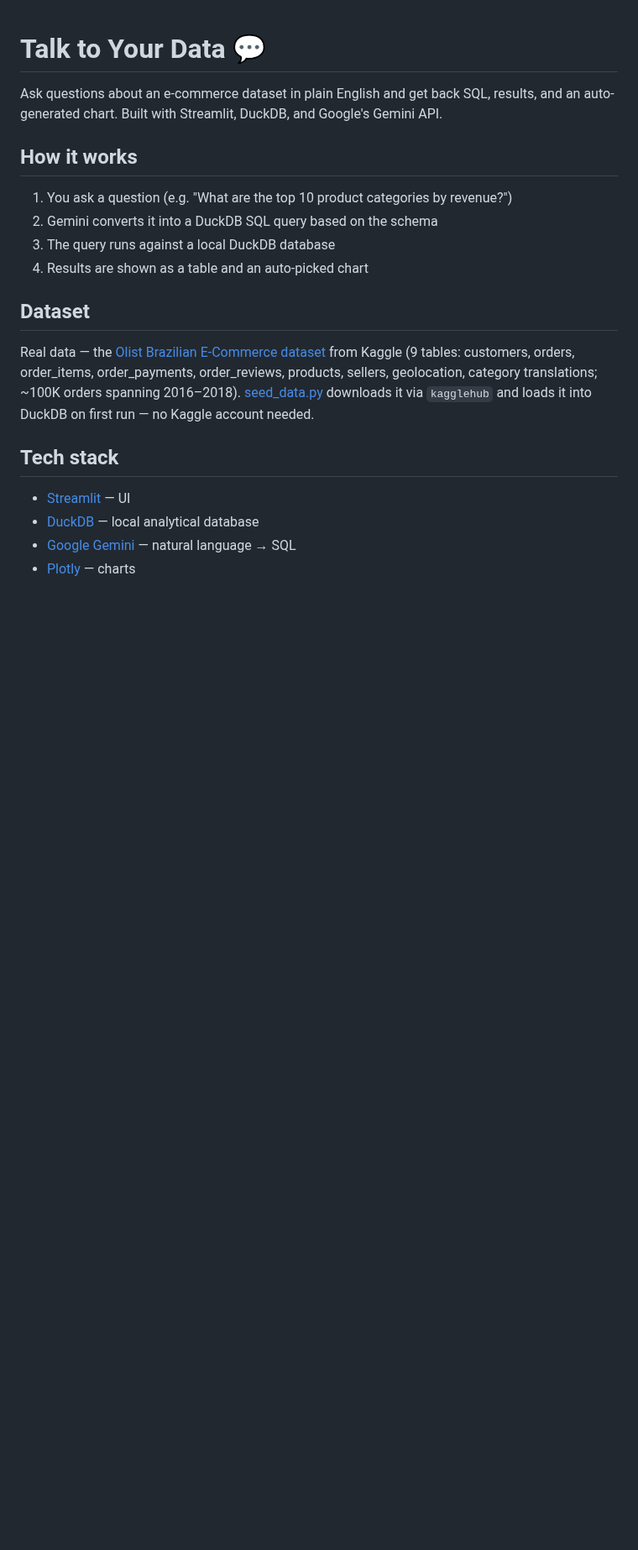
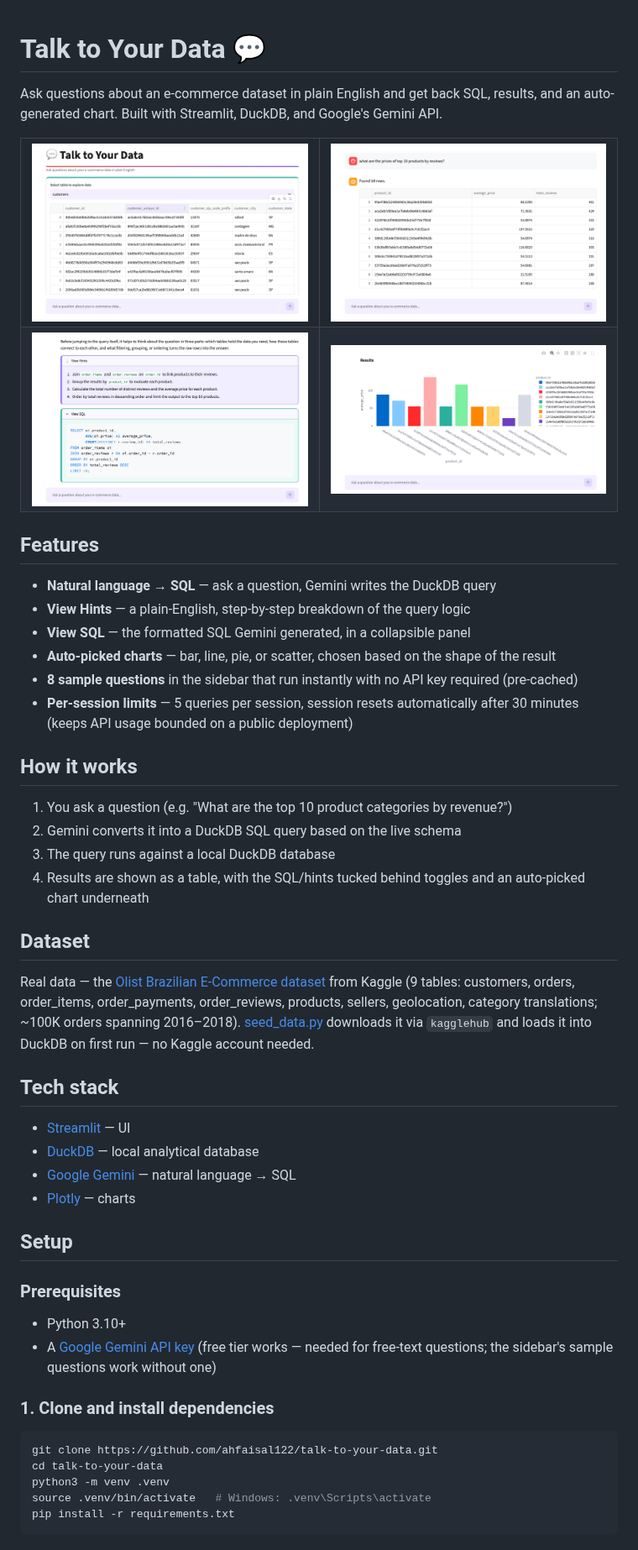
Before and after one commit to ahfaisal122/talk-to-your-data, a Markdown page: README.md, the part around one of its changes. Shown at 84% size. GitHub-like rendering; pictures changed too: screenshots/ss-1.png (added), screenshots/ss-2.png (added), screenshots/ss-3.png (added); blank space fills up the shorter version.

````diff
--- a/README.md
+++ b/README.md
@@ -2,18 +2,36 @@
 
 Ask questions about an e-commerce dataset in plain English and get back SQL, results, and an auto-generated chart. Built with Streamlit, DuckDB, and Google's Gemini API.
 
+<table>
+  <tr>
+    <td><img src="screenshots/ss-1.png" width="420" alt="Table preview"></td>
+    <td><img src="screenshots/ss-2.png" width="420" alt="Question and results table"></td>
+  </tr>
+  <tr>
+    <td><img src="screenshots/ss-3.png" width="420" alt="View Hints and View SQL"></td>
+    <td><img src="screenshots/ss-4.png" width="420" alt="Auto-generated chart"></td>
+  </tr>
+</table>
+
+## Features
+
+- **Natural language → SQL** — ask a question, Gemini writes the DuckDB query
+- **View Hints** — a plain-English, step-by-step breakdown of the query logic
+- **View SQL** — the formatted SQL Gemini generated, in a collapsible panel
+- **Auto-picked charts** — bar, line, pie, or scatter, chosen based on the shape of the result
+- **8 sample questions** in the sidebar that run instantly with no API key required (pre-cached)
+- **Per-session limits** — 5 queries per session, session resets automatically after 30 minutes (keeps API usage bounded on a public deployment)
+
 ## How it works
 
 1. You ask a question (e.g. "What are the top 10 product categories by revenue?")
-2. Gemini converts it into a DuckDB SQL query based on the schema
+2. Gemini converts it into a DuckDB SQL query based on the live schema
 3. The query runs against a local DuckDB database
-4. Results are shown as a table and an auto-picked chart
+4. Results are shown as a table, with the SQL/hints tucked behind toggles and an auto-picked chart underneath
 
 ## Dataset
 
 Real data — the [Olist Brazilian E-Commerce dataset](https://www.kaggle.com/datasets/olistbr/brazilian-ecommerce) from Kaggle (9 tables: customers, orders, order_items, order_payments, order_reviews, products, sellers, geolocation, category translations; ~100K orders spanning 2016–2018). [seed_data.py](seed_data.py) downloads it via `kagglehub` and loads it into DuckDB on first run — no Kaggle account needed.
-
-
 
 ## Tech stack
 
@@ -21,3 +39,21 @@ Real data — the [Olist Brazilian E-Commerce dataset](https://www.kaggle.com/da
 - [DuckDB](https://duckdb.org) — local analytical database
 - [Google Gemini](https://ai.google.dev) — natural language → SQL
 - [Plotly](https://plotly.com/python/) — charts
+
+## Setup
+
+### Prerequisites
+
+- Python 3.10+
+- A [Google Gemini API key](https://aistudio.google.com/apikey) (free tier works — needed for free-text questions; the sidebar's sample questions work without one)
+
+### 1. Clone and install dependencies
+
+```bash
+git clone https://github.com/ahfaisal122/talk-to-your-data.git
+cd talk-to-your-data
+python3 -m venv .venv
+source .venv/bin/activate   # Windows: .venv\Scripts\activate
+pip install -r requirements.txt
+```
+
````
Also changed, not shown: other parts of README.md (+53 -0 lines), 2 other files.
